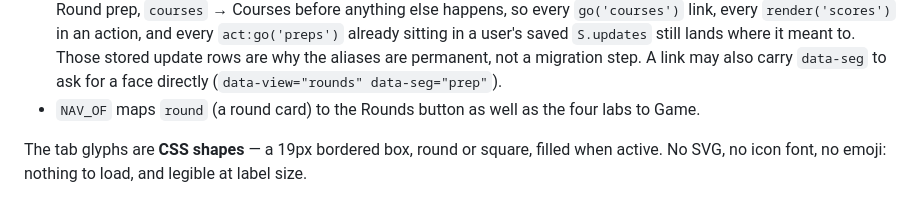
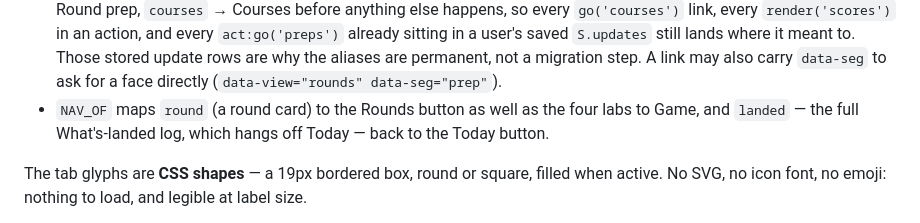
Before and after one commit to mcdermottj639/Golf, a Markdown page: CLAUDE.md, the part around one of its changes. Drawn GitHub-style.

```diff
--- a/CLAUDE.md
+++ b/CLAUDE.md
@@ -903,7 +923,8 @@ Jack commissioned a redesign; this supersedes the six-tab bar described above. T
   already sitting in a user's saved `S.updates` still lands where it meant to. Those stored
   update rows are why the aliases are permanent, not a migration step. A link may also carry
   `data-seg` to ask for a face directly (`data-view="rounds" data-seg="prep"`).
-- `NAV_OF` maps `round` (a round card) to the Rounds button as well as the four labs to Game.
+- `NAV_OF` maps `round` (a round card) to the Rounds button as well as the four labs to Game,
+  and `landed` — the full What's-landed log, which hangs off Today — back to the Today button.
 
 The tab glyphs are **CSS shapes** — a 19px bordered box, round or square, filled when active.
 No SVG, no icon font, no emoji: nothing to load, and legible at label size.
```
Also changed, not shown: other parts of CLAUDE.md (+48 -26 lines).
